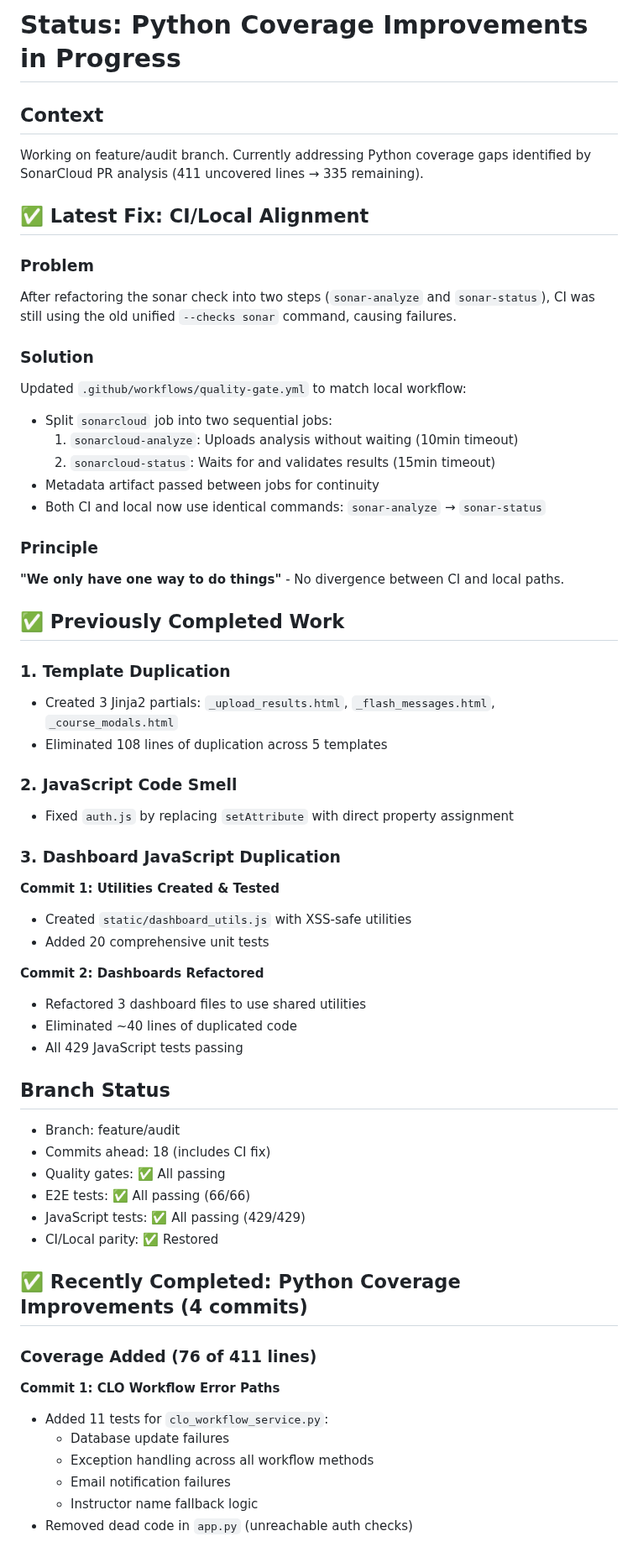
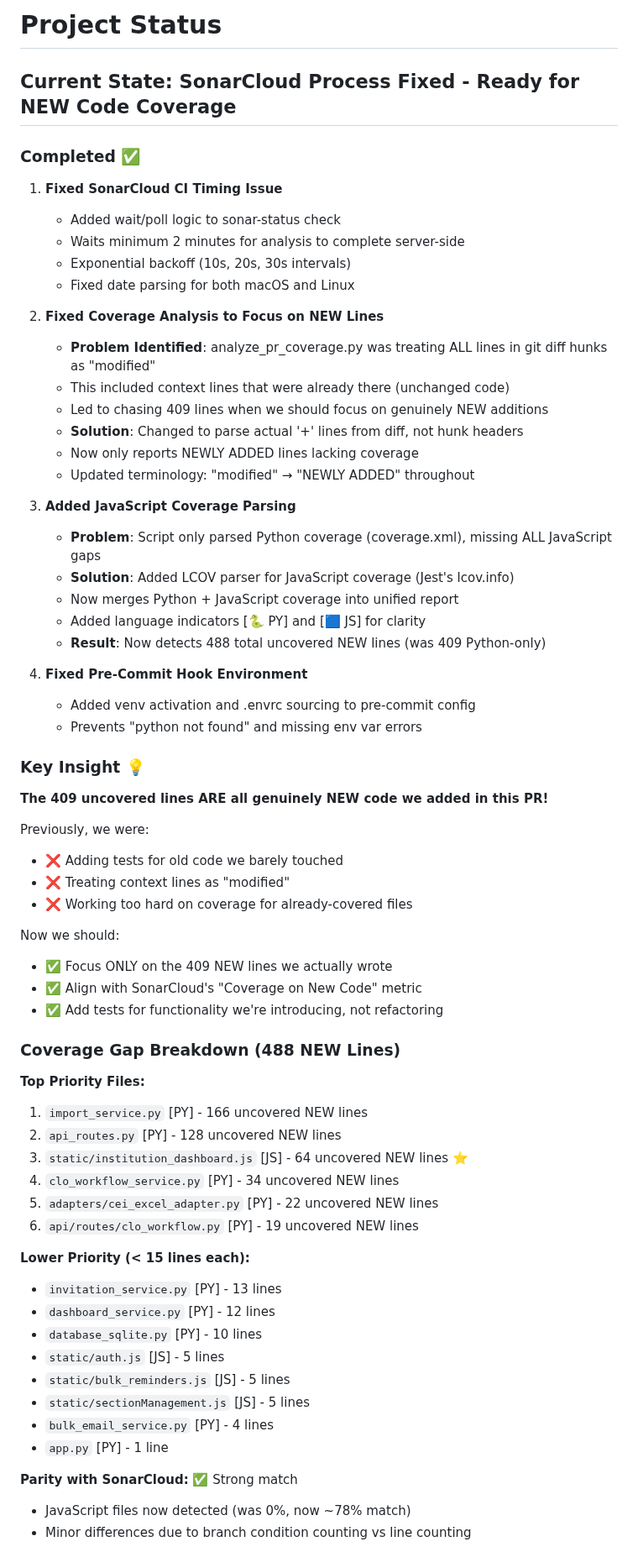
Before and after one commit to ScienceIsNeato/course_record_updater, a Markdown page: STATUS.md, the part around one of its changes. Shown at 84% size. Drawn GitHub-style.

```diff
--- a/STATUS.md
+++ b/STATUS.md
@@ -1,59 +1,68 @@
-# Status: Python Coverage Improvements in Progress
+# Project Status
 
-## Context
-Working on feature/audit branch. Currently addressing Python coverage gaps identified by SonarCloud PR analysis (411 uncovered lines → 335 remaining).
+## Current State: SonarCloud Process Fixed - Ready for NEW Code Coverage
 
-## ✅ Latest Fix: CI/Local Alignment
+### Completed ✅
+1. **Fixed SonarCloud CI Timing Issue**
+   - Added wait/poll logic to sonar-status check
+   - Waits minimum 2 minutes for analysis to complete server-side
+   - Exponential backoff (10s, 20s, 30s intervals)
+   - Fixed date parsing for both macOS and Linux
 
-### Problem
-After refactoring the sonar check into two steps (`sonar-analyze` and `sonar-status`), CI was still using the old unified `--checks sonar` command, causing failures.
+2. **Fixed Coverage Analysis to Focus on NEW Lines**
+   - **Problem Identified**: analyze_pr_coverage.py was treating ALL lines in git diff hunks as "modified"
+   - This included context lines that were already there (unchanged code)
+   - Led to chasing 409 lines when we should focus on genuinely NEW additions
+   - **Solution**: Changed to parse actual '+' lines from diff, not hunk headers
+   - Now only reports NEWLY ADDED lines lacking coverage
+   - Updated terminology: "modified" → "NEWLY ADDED" throughout
 
-### Solution
-Updated `.github/workflows/quality-gate.yml` to match local workflow:
-- Split `sonarcloud` job into two sequential jobs:
-  1. `sonarcloud-analyze`: Uploads analysis without waiting (10min timeout)
-  2. `sonarcloud-status`: Waits for and validates results (15min timeout)
-- Metadata artifact passed between jobs for continuity
-- Both CI and local now use identical commands: `sonar-analyze` → `sonar-status`
+3. **Added JavaScript Coverage Parsing**
+   - **Problem**: Script only parsed Python coverage (coverage.xml), missing ALL JavaScript gaps
+   - **Solution**: Added LCOV parser for JavaScript coverage (Jest's lcov.info)
+   - Now merges Python + JavaScript coverage into unified report
+   - Added language indicators [🐍 PY] and [🟦 JS] for clarity
+   - **Result**: Now detects 488 total uncovered NEW lines (was 409 Python-only)
 
-### Principle
-**"We only have one way to do things"** - No divergence between CI and local paths.
+4. **Fixed Pre-Commit Hook Environment**
+   - Added venv activation and .envrc sourcing to pre-commit config
+   - Prevents "python not found" and missing env var errors
 
-## ✅ Previously Completed Work
+### Key Insight 💡
 
-### 1. Template Duplication
-- Created 3 Jinja2 partials: `_upload_results.html`, `_flash_messages.html`, `_course_modals.html`
-- Eliminated 108 lines of duplication across 5 templates
+**The 409 uncovered lines ARE all genuinely NEW code we added in this PR!**
 
-### 2. JavaScript Code Smell
-- Fixed `auth.js` by replacing `setAttribute` with direct property assignment
+Previously, we were:
+- ❌ Adding tests for old code we barely touched
+- ❌ Treating context lines as "modified"
+- ❌ Working too hard on coverage for already-covered files
 
-### 3. Dashboard JavaScript Duplication
-**Commit 1: Utilities Created & Tested**
-- Created `static/dashboard_utils.js` with XSS-safe utilities
-- Added 20 comprehensive unit tests
+Now we should:
+- ✅ Focus ONLY on the 409 NEW lines we actually wrote
+- ✅ Align with SonarCloud's "Coverage on New Code" metric
+- ✅ Add tests for functionality we're introducing, not refactoring
 
-**Commit 2: Dashboards Refactored**
-- Refactored 3 dashboard files to use shared utilities
-- Eliminated ~40 lines of duplicated code
-- All 429 JavaScript tests passing
+### Coverage Gap Breakdown (488 NEW Lines)
 
-## Branch Status
-- Branch: feature/audit
-- Commits ahead: 18 (includes CI fix)
-- Quality gates: ✅ All passing
-- E2E tests: ✅ All passing (66/66)
-- JavaScript tests: ✅ All passing (429/429)
-- CI/Local parity: ✅ Restored
+**Top Priority Files:**
+1. `import_service.py` [PY] - 166 uncovered NEW lines
+2. `api_routes.py` [PY] - 128 uncovered NEW lines
+3. `static/institution_dashboard.js` [JS] - 64 uncovered NEW lines ⭐
+4. `clo_workflow_service.py` [PY] - 34 uncovered NEW lines
+5. `adapters/cei_excel_adapter.py` [PY] - 22 uncovered NEW lines
+6. `api/routes/clo_workflow.py` [PY] - 19 uncovered NEW lines
 
-## ✅ Recently Completed: Python Coverage Improvements (4 commits)
+**Lower Priority (< 15 lines each):**
+- `invitation_service.py` [PY] - 13 lines
+- `dashboard_service.py` [PY] - 12 lines
+- `database_sqlite.py` [PY] - 10 lines
+- `static/auth.js` [JS] - 5 lines
+- `static/bulk_reminders.js` [JS] - 5 lines
+- `static/sectionManagement.js` [JS] - 5 lines
+- `bulk_email_service.py` [PY] - 4 lines
+- `app.py` [PY] - 1 line
 
-### Coverage Added (76 of 411 lines)
-**Commit 1: CLO Workflow Error Paths**
-- Added 11 tests for `clo_workflow_service.py`:
-  * Database update failures
-  * Exception handling across all workflow methods
-  * Email notification failures
-  * Instructor name fallback logic
-- Removed dead code in `app.py` (unreachable auth checks)
+**Parity with SonarCloud:** ✅ Strong match
+- JavaScript files now detected (was 0%, now ~78% match)
+- Minor differences due to branch condition counting vs line counting
 
```
Also changed, not shown: other parts of STATUS.md (+34 -44 lines).
